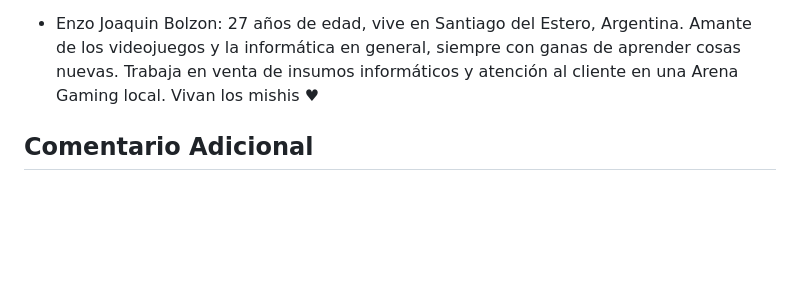
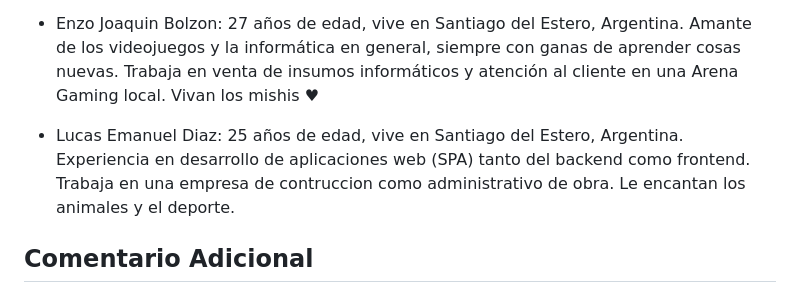
Before and after one commit to TheMishi99/Grupo_5_Hola, a Markdown page: README.md, the part around the change. GitHub-like rendering; blank space fills up the shorter version.

Commit message:
presentacion lucas

```diff
--- a/README.md
+++ b/README.md
@@ -29,5 +29,7 @@ Las páginas arriba comentadas, fueron seleccionadas como referente por ser agra
 
 - Enzo Joaquin Bolzon: 27 años de edad, vive en Santiago del Estero, Argentina. Amante de los videojuegos y la informática en general, siempre con ganas de aprender cosas nuevas. Trabaja en venta de insumos informáticos y atención al cliente en una Arena Gaming local. Vivan los mishis ♥
 
+- Lucas Emanuel Diaz: 25 años de edad, vive en Santiago del Estero, Argentina. Experiencia en desarrollo de aplicaciones web (SPA) tanto del backend como frontend. Trabaja en una empresa de contruccion como administrativo de obra. Le encantan los animales y el deporte.
+
 ## Comentario Adicional
 - En la medida en la que se desarrolle el proyecto es posible que se 	amplíe la información suministrada.
```
